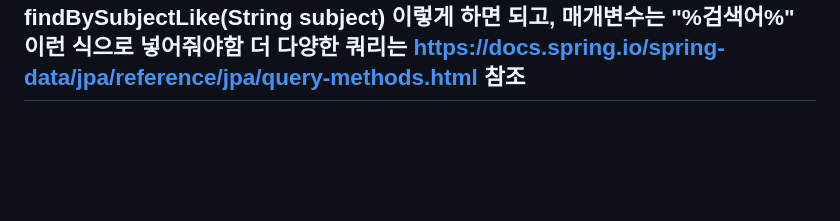
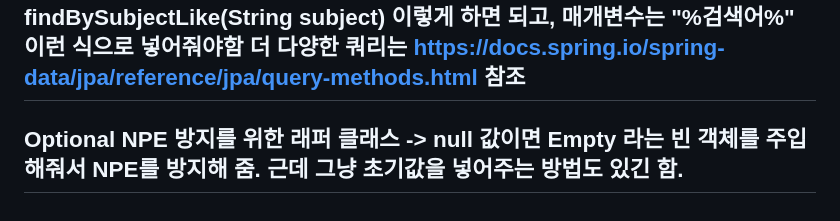
Before and after one commit to cbmja/spring_boot_board, a Markdown page: README.md, the part around the change. Rendered like a GitHub page; blank space fills up the shorter version.

```diff
--- a/README.md
+++ b/README.md
@@ -41,3 +41,7 @@ sql안한지 오래돼서 추가하자면 like 문을 추가하고 싶다면 Boa
 매개변수는 "%검색어%" 이런 식으로 넣어줘야함
 더 다양한 쿼리는 https://docs.spring.io/spring-data/jpa/reference/jpa/query-methods.html 참조
 ---------------------------------------------------------------------------------------------------------
+Optional<OOO>
+NPE 방지를 위한 래퍼 클래스 -> null 값이면 Empty 라는 빈 객체를 주입해줘서 NPE를 방지해 줌.
+근데 그냥 초기값을 넣어주는 방법도 있긴 함.
+---------------------------------------------------------------------------------------------------------
```
